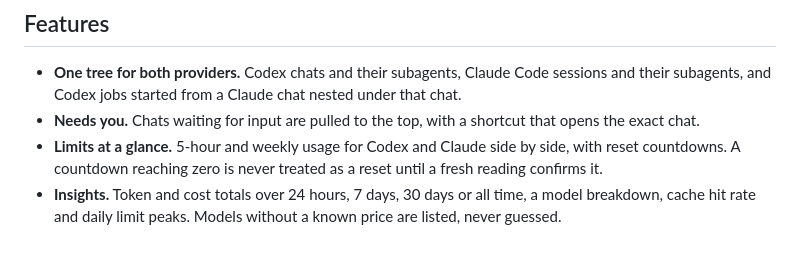
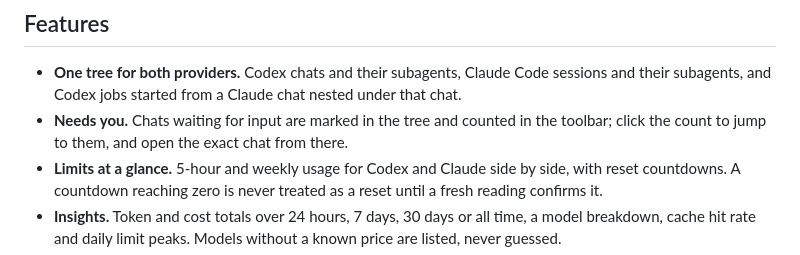
Before and after one commit to apratxxm/branchglance, a Markdown page: README.md, the part around the change. Rendered like a GitHub page.

Commit message:
Docs: waiting chats are marked in the tree and counted in the toolbar

```diff
--- a/README.md
+++ b/README.md
@@ -15,7 +15,7 @@ It is built for people who run several agent chats at once and keep losing track
 ## Features
 
 - **One tree for both providers.** Codex chats and their subagents, Claude Code sessions and their subagents, and Codex jobs started from a Claude chat nested under that chat.
-- **Needs you.** Chats waiting for input are pulled to the top, with a shortcut that opens the exact chat.
+- **Needs you.** Chats waiting for input are marked in the tree and counted in the toolbar; click the count to jump to them, and open the exact chat from there.
 - **Limits at a glance.** 5-hour and weekly usage for Codex and Claude side by side, with reset countdowns. A countdown reaching zero is never treated as a reset until a fresh reading confirms it.
 - **Insights.** Token and cost totals over 24 hours, 7 days, 30 days or all time, a model breakdown, cache hit rate and daily limit peaks. Models without a known price are listed, never guessed.
 - **Observed, not guessed.** A status is shown only when there is evidence for it. Missing data shows as unknown, and a parent link is shown only when it can be proven.
```
Also changed, not shown: docs/GUIDE.md (+4 -4 lines).
